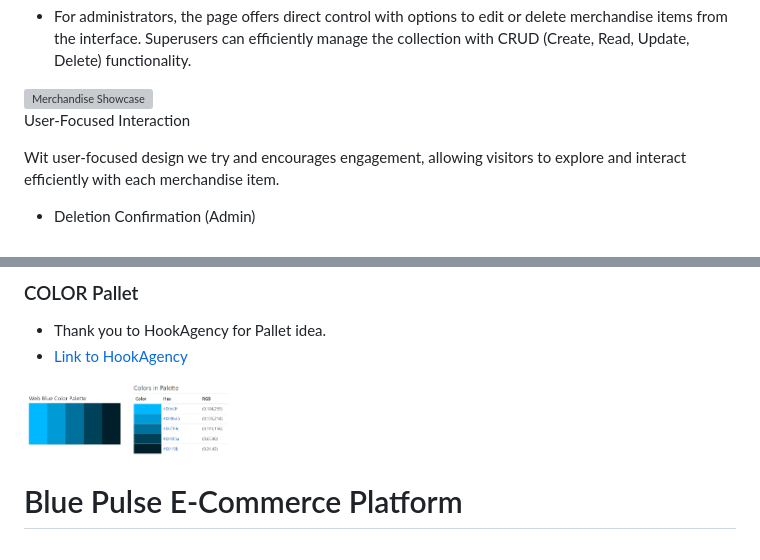
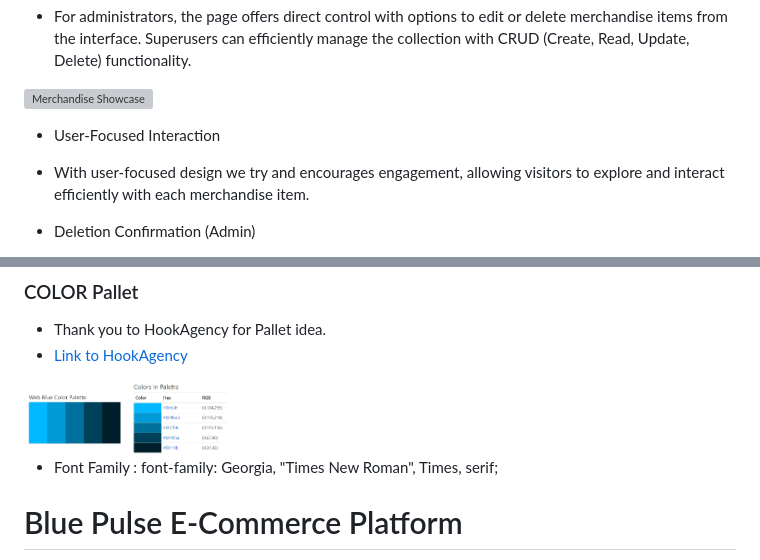
Before and after one commit to Shaga-Matula/blue-pulse-pp5, a Markdown page: README.md, 2 parts joined by grey strips. Rendered like a GitHub page; grey boxes are pictures that could not be loaded.

```diff
--- a/README.md
+++ b/README.md
@@ -303,9 +303,9 @@
 <img src="static/images/readme/merch-man-all.png" alt="Merchandise Showcase" width="400">
 
 
-User-Focused Interaction
+- User-Focused Interaction
 
-Wit user-focused design we try and encourages engagement, allowing visitors to explore and interact efficiently with each merchandise item.
+- With user-focused design we try and encourages engagement, allowing visitors to explore and interact efficiently with each merchandise item.
 
 - Deletion Confirmation (Admin)
 
@@ -453,6 +453,8 @@ Comments feature user-generated content, providing textual insights into the Blu
 
 <img src="static/images/readme/colorpallet1.png" alt="Color Pallet 1" width="100">
 <img src="static/images/readme/colorpallet2.png" alt="Color Pallet 2" width="100">
+
+- Font Family :  font-family: Georgia, "Times New Roman", Times, serif;
 
 # Blue Pulse E-Commerce Platform
 
```
Also changed, not shown: other parts of README.md (+16 -9 lines), static/images/readme/meta-keyword.png (added), static/images/readme/test-css.png (added), 1 other file.
